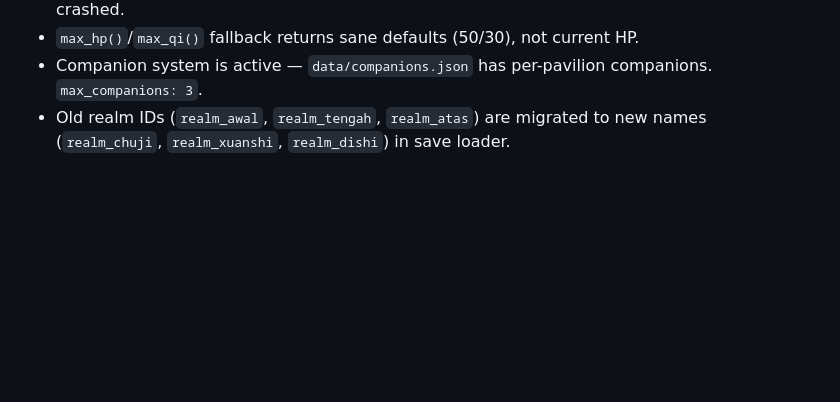
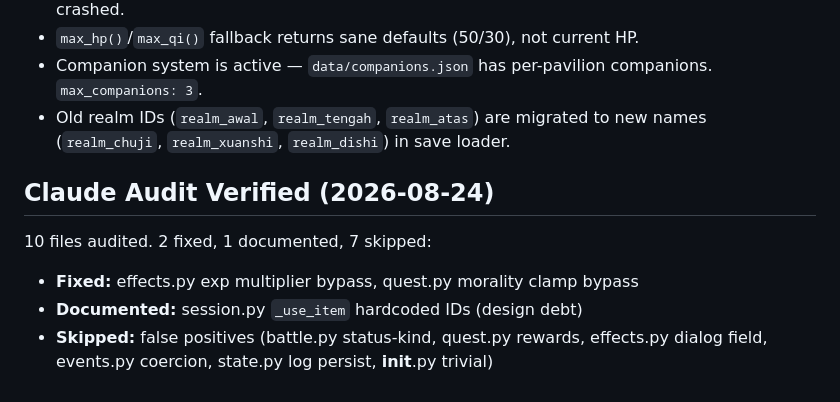
Before and after one commit to Rian2602/tianxu, a Markdown page: knowledge.md, the part around the change. GitHub-like rendering; blank space fills up the shorter version.

Commit message:
docs: catat hasil Claude audit 10 files
Ringkasan: 2 fixed (exp multiplier, morality clamp), 1 documented
(design debt), 7 skipped (false positive, LOW, trivial, intentional).

🤖 Generated with Codebuff
Co-Authored-By: Codebuff <noreply@codebuff.com>

```diff
--- a/knowledge.md
+++ b/knowledge.md
@@ -119,3 +119,10 @@ Session: location, day, hour, current_quest, completed/failed_quests, active_sid
 - `max_hp()`/`max_qi()` fallback returns sane defaults (50/30), not current HP.
 - Companion system is active — `data/companions.json` has per-pavilion companions. `max_companions: 3`.
 - Old realm IDs (`realm_awal`, `realm_tengah`, `realm_atas`) are migrated to new names (`realm_chuji`, `realm_xuanshi`, `realm_dishi`) in save loader.
+
+## Claude Audit Verified (2026-08-24)
+
+10 files audited. 2 fixed, 1 documented, 7 skipped:
+- **Fixed:** effects.py exp multiplier bypass, quest.py morality clamp bypass
+- **Documented:** session.py `_use_item` hardcoded IDs (design debt)
+- **Skipped:** false positives (battle.py status-kind, quest.py rewards, effects.py dialog field, events.py coercion, state.py log persist, __init__.py trivial)
```
